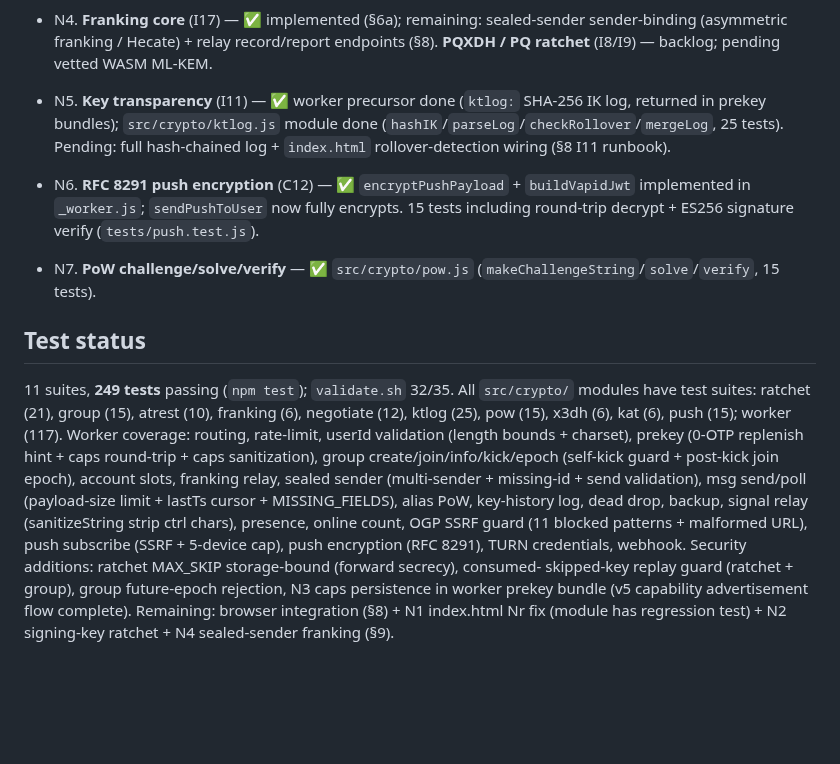
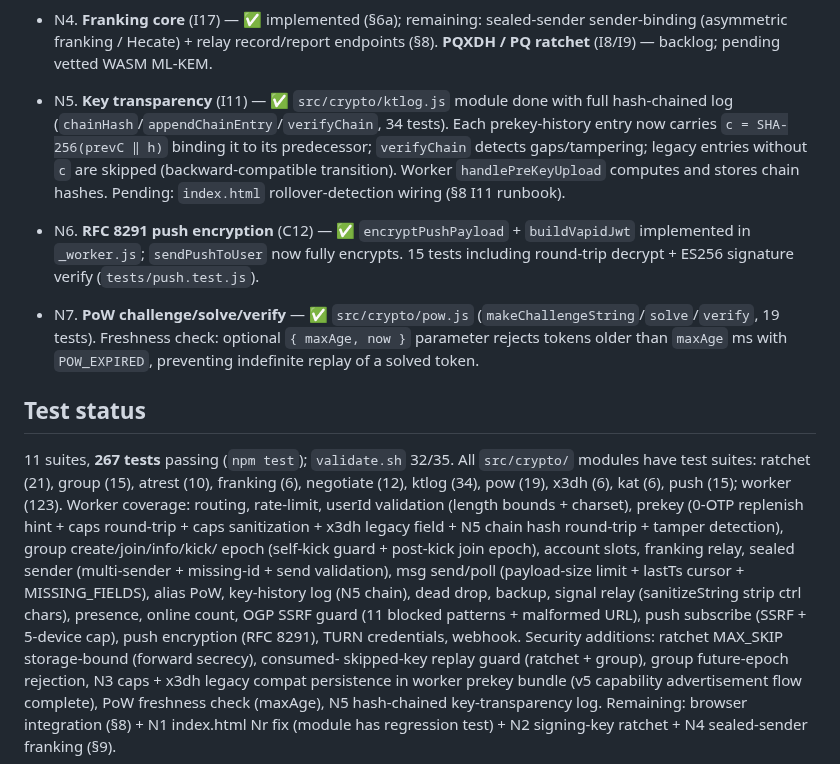
Before and after one commit to shizukutanaka/Breeze, a Markdown page: docs/CRYPTO-SPEC.md, the part around the change. GitHub-like rendering; blank space fills up the shorter version.

Commit message:
docs: update CRYPTO-SPEC status (267 tests, N5 complete, N7 freshness)
Mark N5 hash-chained key-transparency log as implemented; update N7
(PoW) to note the new maxAge freshness check. Update test counts:
ktlog 34 (was 25), pow 19 (was 15), worker 123 (was 117), total 267
(was 249). Document new worker coverage (x3dh field, N5 chain hash).

https://claude.ai/code/session_018HpMbT5zceEvMBmYJj9xnJ

```diff
--- a/docs/CRYPTO-SPEC.md
+++ b/docs/CRYPTO-SPEC.md
@@ -183,33 +183,39 @@ they change `index.html`/`_worker.js` runtime and must be validated in a browser
   sender-binding (asymmetric franking / Hecate) + relay record/report endpoints (§8).
   **PQXDH / PQ ratchet** (I8/I9) — backlog; pending vetted WASM ML-KEM.
 
-- N5. **Key transparency** (I11) — ✅ worker precursor done (`ktlog:` SHA-256 IK
-  log, returned in prekey bundles); `src/crypto/ktlog.js` module done
-  (`hashIK`/`parseLog`/`checkRollover`/`mergeLog`, 25 tests). Pending: full
-  hash-chained log + `index.html` rollover-detection wiring (§8 I11 runbook).
+- N5. **Key transparency** (I11) — ✅ `src/crypto/ktlog.js` module done with full
+  hash-chained log (`chainHash`/`appendChainEntry`/`verifyChain`, 34 tests). Each
+  prekey-history entry now carries `c = SHA-256(prevC ‖ h)` binding it to its
+  predecessor; `verifyChain` detects gaps/tampering; legacy entries without `c` are
+  skipped (backward-compatible transition). Worker `handlePreKeyUpload` computes and
+  stores chain hashes. Pending: `index.html` rollover-detection wiring (§8 I11 runbook).
 
 - N6. **RFC 8291 push encryption** (C12) — ✅ `encryptPushPayload` + `buildVapidJwt`
   implemented in `_worker.js`; `sendPushToUser` now fully encrypts. 15 tests
   including round-trip decrypt + ES256 signature verify (`tests/push.test.js`).
 
 - N7. **PoW challenge/solve/verify** — ✅ `src/crypto/pow.js`
-  (`makeChallengeString`/`solve`/`verify`, 15 tests).
+  (`makeChallengeString`/`solve`/`verify`, 19 tests). Freshness check: optional
+  `{ maxAge, now }` parameter rejects tokens older than `maxAge` ms with
+  `POW_EXPIRED`, preventing indefinite replay of a solved token.
 
 ## Test status
-11 suites, **249 tests** passing (`npm test`); `validate.sh` 32/35. All `src/crypto/`
+11 suites, **267 tests** passing (`npm test`); `validate.sh` 32/35. All `src/crypto/`
 modules have test suites: ratchet (21), group (15), atrest (10), franking (6),
-negotiate (12), ktlog (25), pow (15), x3dh (6), kat (6), push (15); worker (117).
+negotiate (12), ktlog (34), pow (19), x3dh (6), kat (6), push (15); worker (123).
 Worker coverage: routing, rate-limit, userId validation (length bounds + charset),
-prekey (0-OTP replenish hint + caps round-trip + caps sanitization), group
-create/join/info/kick/epoch (self-kick guard + post-kick join epoch), account slots,
-franking relay, sealed sender (multi-sender + missing-id + send validation),
-msg send/poll (payload-size limit + lastTs cursor + MISSING_FIELDS), alias PoW,
-key-history log, dead drop, backup, signal relay (sanitizeString strip ctrl chars),
+prekey (0-OTP replenish hint + caps round-trip + caps sanitization + x3dh legacy
+field + N5 chain hash round-trip + tamper detection), group create/join/info/kick/
+epoch (self-kick guard + post-kick join epoch), account slots, franking relay,
+sealed sender (multi-sender + missing-id + send validation), msg send/poll
+(payload-size limit + lastTs cursor + MISSING_FIELDS), alias PoW, key-history log
+(N5 chain), dead drop, backup, signal relay (sanitizeString strip ctrl chars),
 presence, online count, OGP SSRF guard (11 blocked patterns + malformed URL),
 push subscribe (SSRF + 5-device cap), push encryption (RFC 8291), TURN credentials,
 webhook.
 Security additions: ratchet MAX_SKIP storage-bound (forward secrecy), consumed-
-skipped-key replay guard (ratchet + group), group future-epoch rejection, N3 caps
-persistence in worker prekey bundle (v5 capability advertisement flow complete).
+skipped-key replay guard (ratchet + group), group future-epoch rejection, N3 caps +
+x3dh legacy compat persistence in worker prekey bundle (v5 capability advertisement
+flow complete), PoW freshness check (maxAge), N5 hash-chained key-transparency log.
 Remaining: browser integration (§8) + N1 index.html Nr fix (module has regression
 test) + N2 signing-key ratchet + N4 sealed-sender franking (§9).
```
